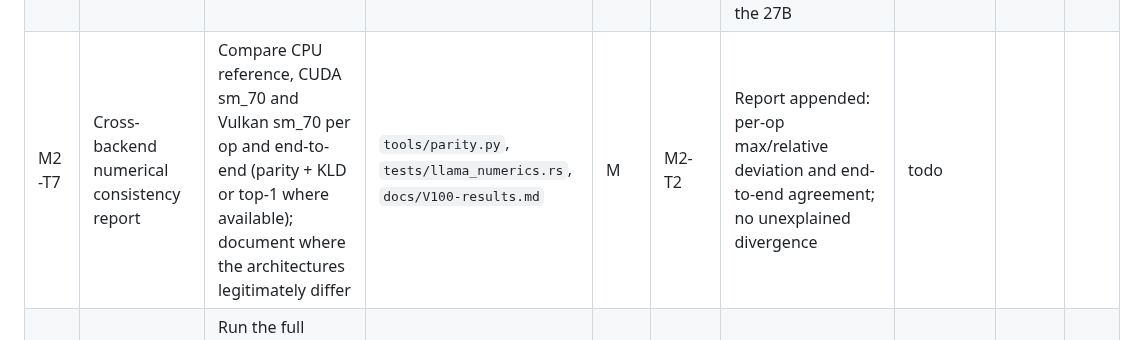
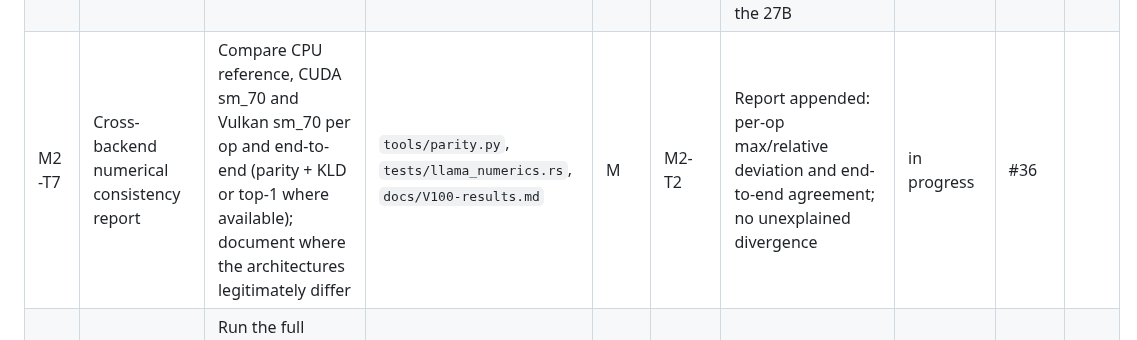
Before and after one commit to RustingStudio/RustingStrata, a Markdown page: docs/ROADMAP.md, the part around the change. GitHub-like rendering.

Commit message:
docs: start M2-T7 (issue #36)

```diff
--- a/docs/ROADMAP.md
+++ b/docs/ROADMAP.md
@@ -316,7 +316,7 @@ land `gemm_q` before attention.
 | M2-T4 | MoE expert prefetch and residency | All 10240 experts fit in 32 GB (measured 100% hit rate on Vulkan); make the CUDA path prefetch the next layer's experts and keep the CPU worker cost at zero; review the L2 (6 MB) reuse policy for hot weights | `src/gpu_model.rs`, `src/expert_cache.rs`, `src/cuda/` | M | M1-T8 | Cache swaps and worker stalls observed as 0 in a 3-rep 4K/32K run; decode not worse than M1-T8; numbers recorded. Measured: fast path on, 0 worker/mailbox traffic, decode +1.0-1.2% (the 117.5 @32K bar predates M2-T5: current reference 109.5) | done (`64d690e`) | #34 | #35 |
 | M2-T5 | Decode GEMV bandwidth | Measure the achieved decode bandwidth against the ~900 GB/s roofline; tune rows per block, vector loads and launch shape until ≥ 85% of the roofline or a documented ceiling is reached | `src/cuda/kernels.cu:675-812` (`gemv_row_qn`, `DEF_*GEMV*`), `src/cuda/mod.rs` | M | M1-T8 | Achieved GB/s and % of roofline appended to `docs/V100-results.md`; decode on the reference model improves or the ceiling is explained. Measured 214.2 GB/s (23.9% roofline), decode +3.2-3.3% | done (`b4d7408`) | #30 | #31 |
 | M2-T6 | CUDA flags: KV q8, parallel, MTP | Make `--kv q8`, `--serve --parallel N` and `--mtp` work on sm_70 CUDA; fix combos that fail; measure each on the reference model | `src/cuda/`, `src/main.rs`, `src/gpu_model.rs`, `docs/V100-results.md` | M | M1-T8 | Each flag runs without error; unsupported combinations are rejected with a clear message; numbers recorded. q8 halves KV at equal speed, parallel 4 = 1.67x, MTP k=2 +64% on the 27B | done (`54a0c1f`) | #32 | #33 |
-| M2-T7 | Cross-backend numerical consistency report | Compare CPU reference, CUDA sm_70 and Vulkan sm_70 per op and end-to-end (parity + KLD or top-1 where available); document where the architectures legitimately differ | `tools/parity.py`, `tests/llama_numerics.rs`, `docs/V100-results.md` | M | M2-T2 | Report appended: per-op max/relative deviation and end-to-end agreement; no unexplained divergence | todo | | |
+| M2-T7 | Cross-backend numerical consistency report | Compare CPU reference, CUDA sm_70 and Vulkan sm_70 per op and end-to-end (parity + KLD or top-1 where available); document where the architectures legitimately differ | `tools/parity.py`, `tests/llama_numerics.rs`, `docs/V100-results.md` | M | M2-T2 | Report appended: per-op max/relative deviation and end-to-end agreement; no unexplained divergence | in progress | #36 | |
 | M2-T8 | CUDA performance gate | Run the full benchmark protocol on the reference model (`pp 512,4096,32768`, `tg 128`, `reps 3`), append results, and compare against targets and against the Vulkan baseline | `tools/bench_v100.sh`, `docs/V100-results.md` | S | M2-T1..T7 | prefill @4K ≥ 2000 tok/s and decode ≥ 130 tok/s, or a coordinator-approved revised target with evidence; no `Xid`; no Vulkan regression | todo | | |
 
 ---
```
